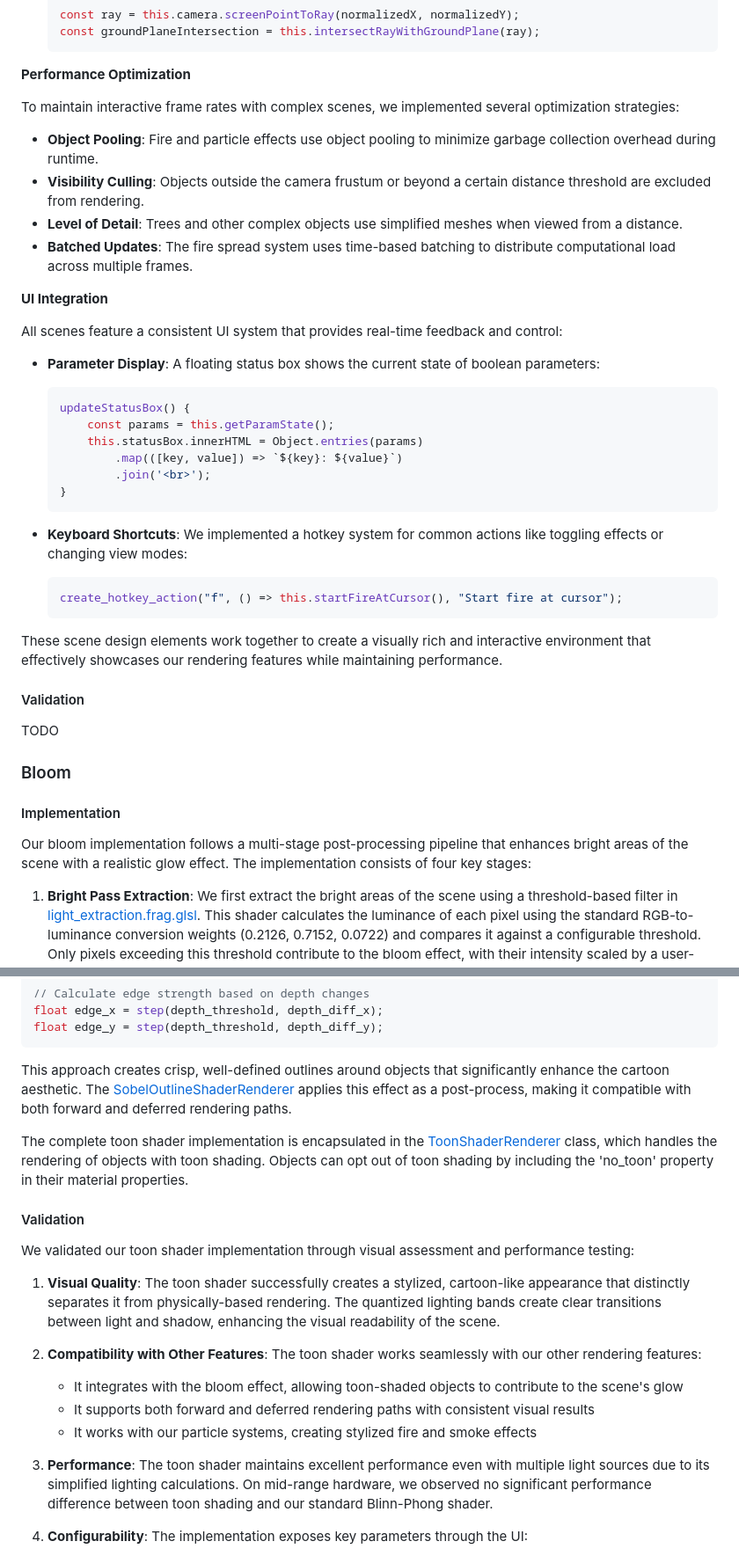
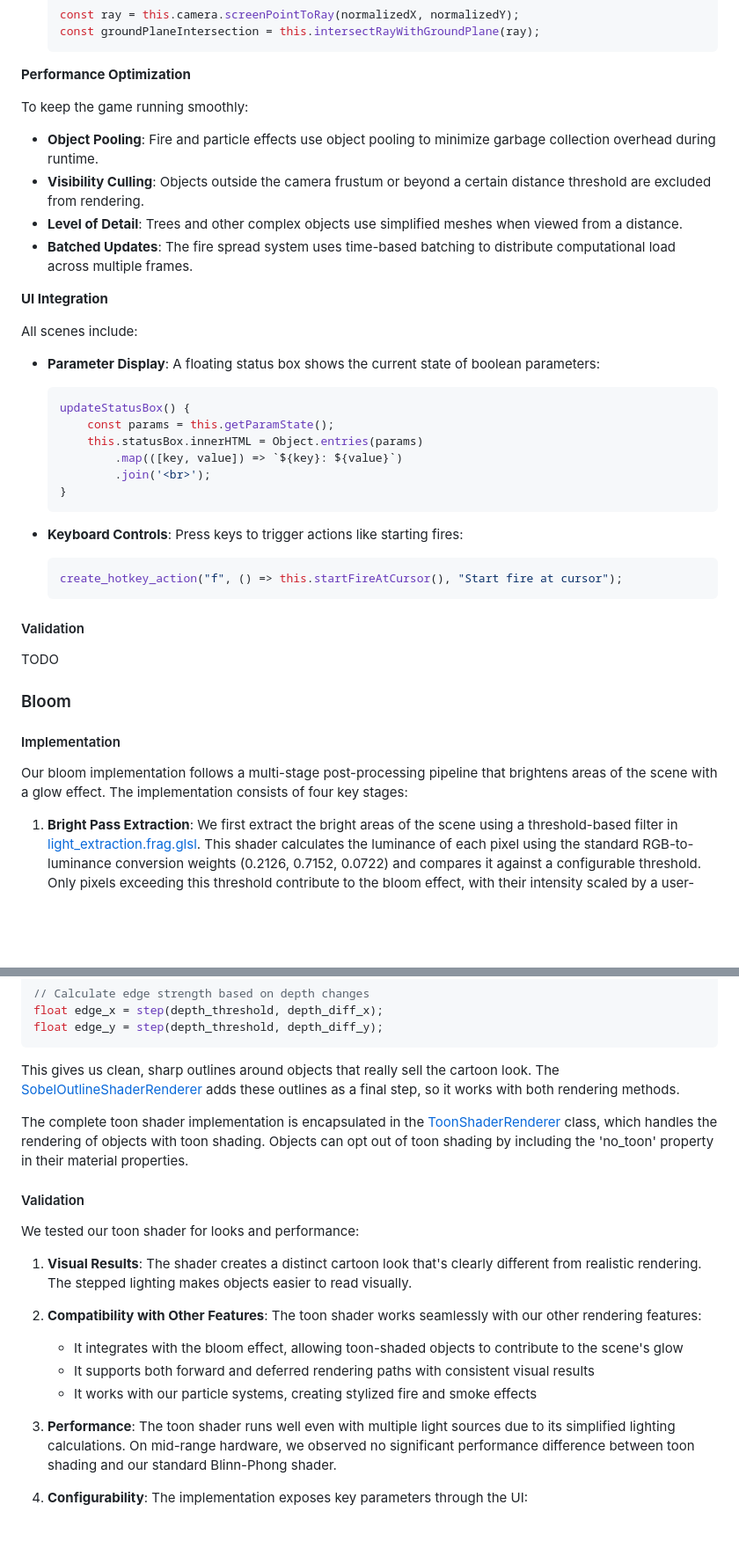
Before and after one commit to atamberg/cs341-firegl, a Markdown page: final/final.md, 2 parts joined by grey strips. Shown at 88% size. Rendered like a GitHub page; blank space fills up the shorter version.

````diff
--- a/final/final.md
+++ b/final/final.md
@@ -152,7 +152,7 @@ The mixed forest scene [mixed_forest_scene.js](../src/scenes/mixed_forest_scene.
 
 **Performance Optimization**
 
-To maintain interactive frame rates with complex scenes, we implemented several optimization strategies:
+To keep the game running smoothly:
 
 - **Object Pooling**: Fire and particle effects use object pooling to minimize garbage collection overhead during runtime.
 - **Visibility Culling**: Objects outside the camera frustum or beyond a certain distance threshold are excluded from rendering.
@@ -161,7 +161,7 @@ To maintain interactive frame rates with complex scenes, we implemented several
 
 **UI Integration**
 
-All scenes feature a consistent UI system that provides real-time feedback and control:
+All scenes include:
 
 - **Parameter Display**: A floating status box shows the current state of boolean parameters:
   ```javascript
@@ -173,12 +173,10 @@ All scenes feature a consistent UI system that provides real-time feedback and c
   }
   ```
 
-- **Keyboard Shortcuts**: We implemented a hotkey system for common actions like toggling effects or changing view modes:
+- **Keyboard Controls**: Press keys to trigger actions like starting fires:
   ```javascript
   create_hotkey_action("f", () => this.startFireAtCursor(), "Start fire at cursor");
   ```
-
-These scene design elements work together to create a visually rich and interactive environment that effectively showcases our rendering features while maintaining performance.
 
 
 
@@ -191,7 +189,7 @@ TODO
 
 #### Implementation
 
-Our bloom implementation follows a multi-stage post-processing pipeline that enhances bright areas of the scene with a realistic glow effect. The implementation consists of four key stages:
+Our bloom implementation follows a multi-stage post-processing pipeline that brightens areas of the scene with a glow effect. The implementation consists of four key stages:
 
 1. **Bright Pass Extraction**: We first extract the bright areas of the scene using a threshold-based filter in [light_extraction.frag.glsl](../src/render/shaders/light_extraction.frag.glsl). This shader calculates the luminance of each pixel using the standard RGB-to-luminance conversion weights (0.2126, 0.7152, 0.0722) and compares it against a configurable threshold. Only pixels exceeding this threshold contribute to the bloom effect, with their intensity scaled by a user-defined multiplier.
 
@@ -315,22 +313,22 @@ float edge_x = step(depth_threshold, depth_diff_x);
 float edge_y = step(depth_threshold, depth_diff_y);
 ```
 
-This approach creates crisp, well-defined outlines around objects that significantly enhance the cartoon aesthetic. The [SobelOutlineShaderRenderer](../src/render/shader_renderers/sobel_outline_sr.js) applies this effect as a post-process, making it compatible with both forward and deferred rendering paths.
+This gives us clean, sharp outlines around objects that really sell the cartoon look. The [SobelOutlineShaderRenderer](../src/render/shader_renderers/sobel_outline_sr.js) adds these outlines as a final step, so it works with both rendering methods.
 
 The complete toon shader implementation is encapsulated in the [ToonShaderRenderer](../src/render/shader_renderers/toon_sr.js) class, which handles the rendering of objects with toon shading. Objects can opt out of toon shading by including the 'no_toon' property in their material properties.
 
 #### Validation
 
-We validated our toon shader implementation through visual assessment and performance testing:
+We tested our toon shader for looks and performance:
 
-1. **Visual Quality**: The toon shader successfully creates a stylized, cartoon-like appearance that distinctly separates it from physically-based rendering. The quantized lighting bands create clear transitions between light and shadow, enhancing the visual readability of the scene.
+1. **Visual Results**: The shader creates a distinct cartoon look that's clearly different from realistic rendering. The stepped lighting makes objects easier to read visually.
 
 2. **Compatibility with Other Features**: The toon shader works seamlessly with our other rendering features:
    - It integrates with the bloom effect, allowing toon-shaded objects to contribute to the scene's glow
    - It supports both forward and deferred rendering paths with consistent visual results
    - It works with our particle systems, creating stylized fire and smoke effects
 
-3. **Performance**: The toon shader maintains excellent performance even with multiple light sources due to its simplified lighting calculations. On mid-range hardware, we observed no significant performance difference between toon shading and our standard Blinn-Phong shader.
+3. **Performance**: The toon shader runs well even with multiple light sources due to its simplified lighting calculations. On mid-range hardware, we observed no significant performance difference between toon shading and our standard Blinn-Phong shader.
 
 4. **Configurability**: The implementation exposes key parameters through the UI:
    - Toon levels: Controls the number of discrete lighting bands
````
Also changed, not shown: other parts of final/final.md (+16 -16 lines).
